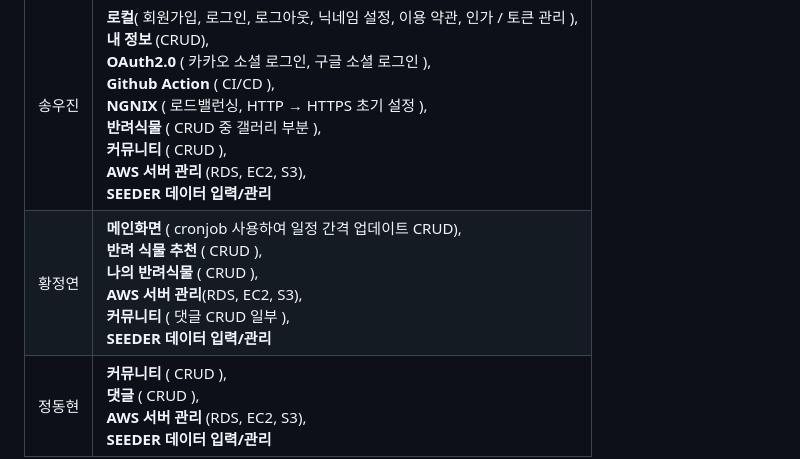
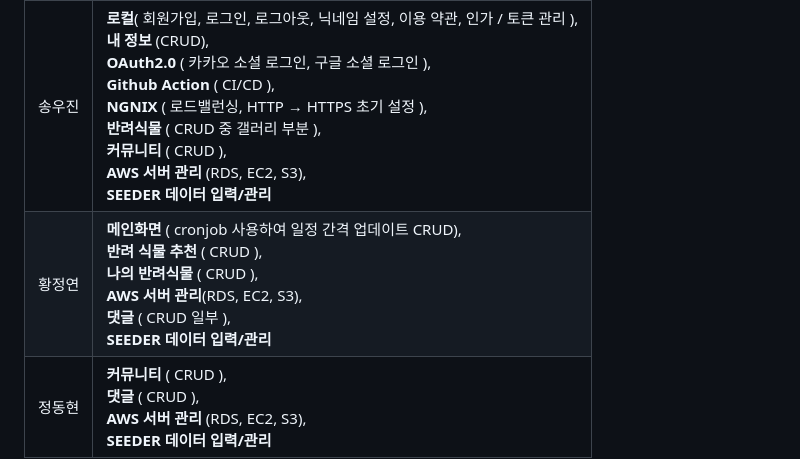
Before and after one commit to puru-puru/puru-puru-BE, a Markdown page: README.md, the part around the change. GitHub-like rendering.

```diff
--- a/README.md
+++ b/README.md
@@ -45,7 +45,7 @@
 |이름|분담|
 |:---:|:---|
 |송우진| **로컬**( 회원가입, 로그인, 로그아웃, 닉네임 설정, 이용 약관, 인가 / 토큰 관리 ), <br> **내 정보** (CRUD), <br> **OAuth2.0** ( 카카오 소셜 로그인, 구글 소셜 로그인 ), <br> **Github Action** ( CI/CD ), <br> **NGNIX** ( 로드밸런싱, HTTP → HTTPS 초기 설정 ), <br> **반려식물** ( CRUD 중 갤러리 부분 ), <br> **커뮤니티** ( CRUD ), <br> **AWS 서버 관리** (RDS, EC2, S3), <br> **SEEDER 데이터 입력/관리** |
-|황정연| **메인화면** ( cronjob 사용하여 일정 간격 업데이트 CRUD), <br> **반려 식물 추천** ( CRUD ), <br> **나의 반려식물** ( CRUD ), <br> **AWS 서버 관리**(RDS, EC2, S3),<br> **커뮤니티** ( 댓글 CRUD 일부 ), <br> **SEEDER 데이터 입력/관리**|
+|황정연| **메인화면** ( cronjob 사용하여 일정 간격 업데이트 CRUD), <br> **반려 식물 추천** ( CRUD ), <br> **나의 반려식물** ( CRUD ), <br> **AWS 서버 관리**(RDS, EC2, S3),<br> **댓글** ( CRUD 일부 ), <br> **SEEDER 데이터 입력/관리**|
 |정동현| **커뮤니티** ( CRUD ), <br> **댓글** ( CRUD ), <br> **AWS 서버 관리** (RDS, EC2, S3), <br> **SEEDER 데이터 입력/관리** |
 
 ***
```
